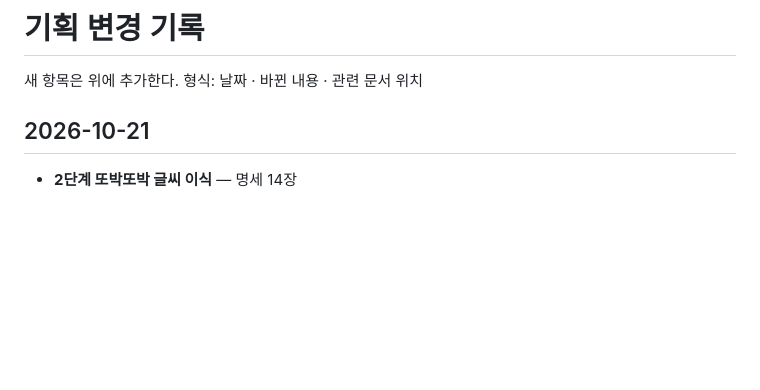
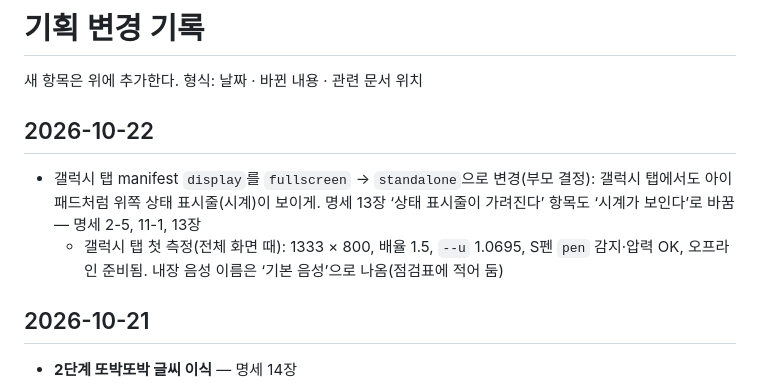
Before and after one commit to jekim8435/little-school, a Markdown page: docs/planning-log.md, the part around the change. GitHub-like rendering; blank space fills up the shorter version.

Commit message:
docs: 갤럭시 탭 표시 방식 변경 기록, 갤럭시 첫 측정값(1333×800, 배율 1.5, S펜 OK) 점검표에 기록
Co-Authored-By: Claude Opus 5.5 <noreply@anthropic.com>

```diff
--- a/docs/planning-log.md
+++ b/docs/planning-log.md
@@ -1,6 +1,11 @@
 # 기획 변경 기록
 
 새 항목은 위에 추가한다. 형식: 날짜 · 바뀐 내용 · 관련 문서 위치
+
+## 2026-10-22
+
+- 갤럭시 탭 manifest `display`를 `fullscreen` → `standalone`으로 변경(부모 결정): 갤럭시 탭에서도 아이패드처럼 위쪽 상태 표시줄(시계)이 보이게. 명세 13장 ‘상태 표시줄이 가려진다’ 항목도 ‘시계가 보인다’로 바꿈 — 명세 2-5, 11-1, 13장
+  - 갤럭시 탭 첫 측정(전체 화면 때): 1333 × 800, 배율 1.5, `--u` 1.0695, S펜 `pen` 감지·압력 OK, 오프라인 준비됨. 내장 음성 이름은 ‘기본 음성’으로 나옴(점검표에 적어 둠)
 
 ## 2026-10-21
 
```
Also changed, not shown: docs/galaxy-tab-checklist.md (+8 -8 lines), docs/little-school-step1-shell.md (+3 -3 lines).
